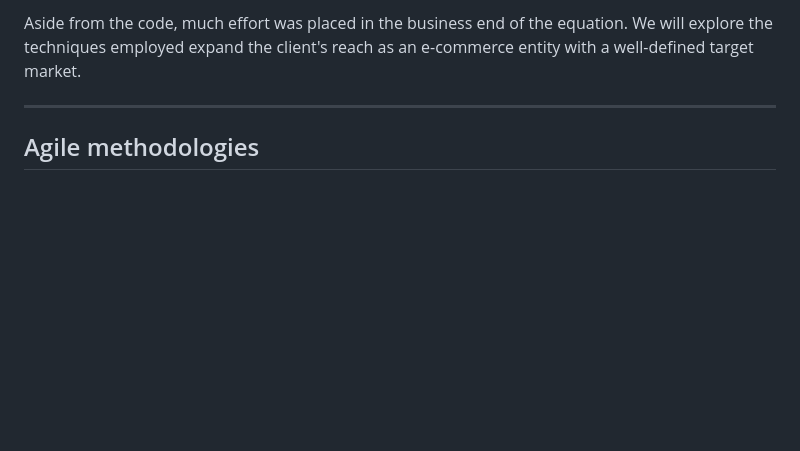
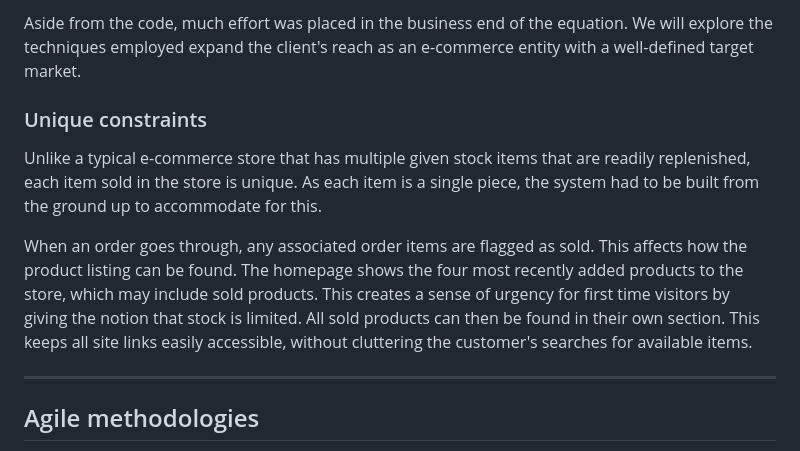
Before and after one commit to jts272/pp5-retro-replay, a Markdown page: README.md, the part around the change. Rendered like a GitHub page; blank space fills up the shorter version.

Commit message:
docs: add unique constraints

```diff
--- a/README.md
+++ b/README.md
@@ -113,6 +113,21 @@ screen sizes will enjoy the site experience, without compromise.
 Aside from the code, much effort was placed in the business end of the equation.
 We will explore the techniques employed expand the client's reach as an e-commerce
 entity with a well-defined target market.
+
+### Unique constraints
+
+Unlike a typical e-commerce store that has multiple given stock items that are
+readily replenished, each item sold in the store is unique. As each item is a
+single piece, the system had to be built from the ground up to accommodate for
+this.
+
+When an order goes through, any associated order items are flagged as sold. This
+affects how the product listing can be found. The homepage shows the four most
+recently added products to the store, which may include sold products. This creates
+a sense of urgency for first time visitors by giving the notion that stock is
+limited. All sold products can then be found in their own section. This keeps
+all site links easily accessible, without cluttering the customer's searches for
+available items.
 
 ---
 
```
